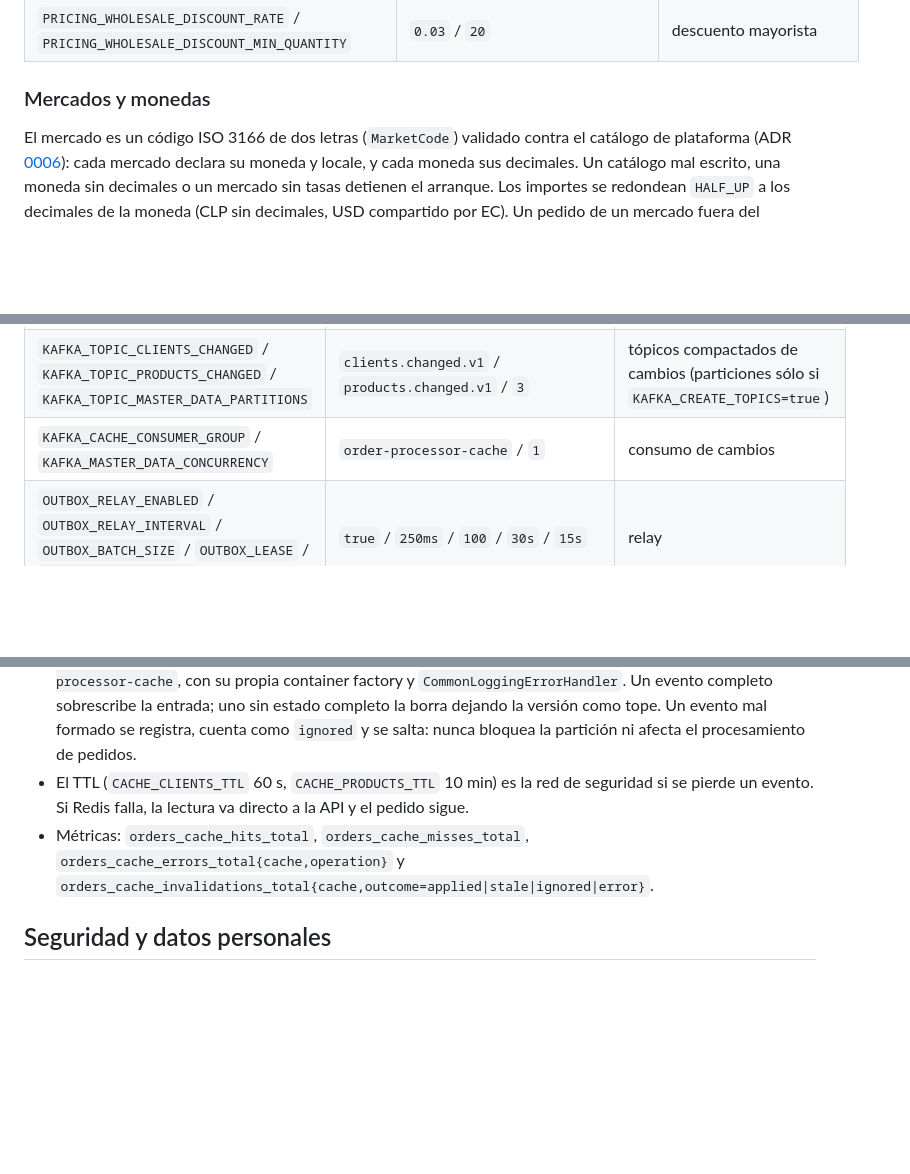
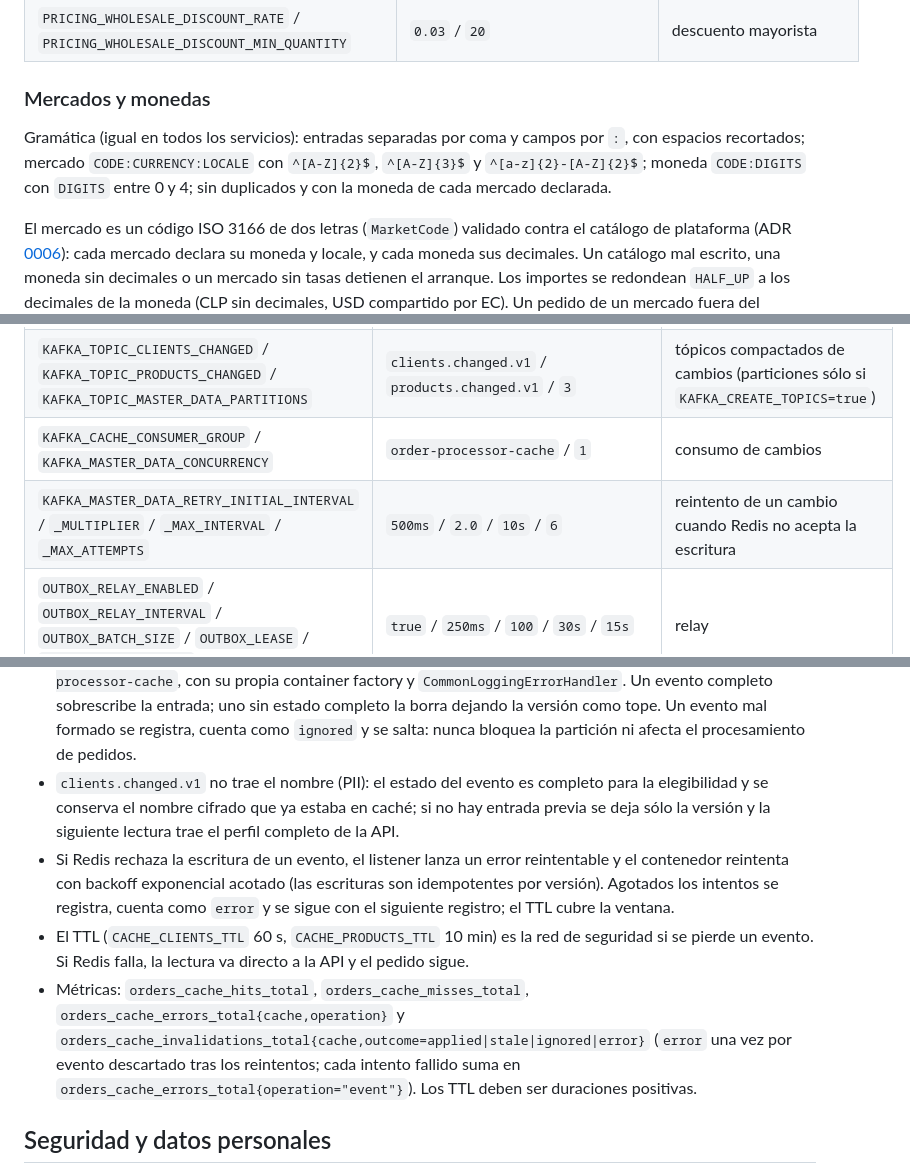
Before and after one commit to 3xor18/grupo-mariposa, a Markdown page: order-processor/README.md, 3 parts joined by grey strips. GitHub-like rendering; blank space fills up the shorter version.

Commit message:
docs(order-processor): document cache retries, nameless client events and catalog grammar

```diff
--- a/order-processor/README.md
+++ b/order-processor/README.md
@@ -60,6 +60,10 @@ Las propiedades son inmutables: un cambio en el config server se aplica con un r
 
 ### Mercados y monedas
 
+Gramática (igual en todos los servicios): entradas separadas por coma y campos por `:`, con espacios
+recortados; mercado `CODE:CURRENCY:LOCALE` con `^[A-Z]{2}$`, `^[A-Z]{3}$` y `^[a-z]{2}-[A-Z]{2}$`; moneda
+`CODE:DIGITS` con `DIGITS` entre 0 y 4; sin duplicados y con la moneda de cada mercado declarada.
+
 El mercado es un código ISO 3166 de dos letras (`MarketCode`) validado contra el catálogo de plataforma
 (ADR [0006](../docs/adr/0006-configurable-market-catalog.md)): cada mercado declara su moneda y locale, y cada
 moneda sus decimales. Un catálogo mal escrito, una moneda sin decimales o un mercado sin tasas detienen el
@@ -97,6 +101,7 @@ a `orders.processing.dlt` con categoría `VALIDATION`. Agregar un país es sólo
 | `KAFKA_MASTER_DATA_ENABLED` | `true` | arranca los listeners de cambios de datos maestros |
 | `KAFKA_TOPIC_CLIENTS_CHANGED` / `KAFKA_TOPIC_PRODUCTS_CHANGED` / `KAFKA_TOPIC_MASTER_DATA_PARTITIONS` | `clients.changed.v1` / `products.changed.v1` / `3` | tópicos compactados de cambios (particiones sólo si `KAFKA_CREATE_TOPICS=true`) |
 | `KAFKA_CACHE_CONSUMER_GROUP` / `KAFKA_MASTER_DATA_CONCURRENCY` | `order-processor-cache` / `1` | consumo de cambios |
+| `KAFKA_MASTER_DATA_RETRY_INITIAL_INTERVAL` / `_MULTIPLIER` / `_MAX_INTERVAL` / `_MAX_ATTEMPTS` | `500ms` / `2.0` / `10s` / `6` | reintento de un cambio cuando Redis no acepta la escritura |
 | `OUTBOX_RELAY_ENABLED` / `OUTBOX_RELAY_INTERVAL` / `OUTBOX_BATCH_SIZE` / `OUTBOX_LEASE` / `OUTBOX_SEND_TIMEOUT` | `true` / `250ms` / `100` / `30s` / `15s` | relay |
 | `OUTBOX_RETRY_INITIAL_BACKOFF` / `OUTBOX_RETRY_MAX_BACKOFF` | `1s` / `60s` | reintento de publicación |
 | `API_DEFAULT_PAGE_SIZE` / `API_MAX_PAGE_SIZE` / `API_MAX_OFFSET` | `20` / `100` / `10000` | paginación de `GET /orders` (`page * size` acotado) |
@@ -130,10 +135,18 @@ Clientes y productos se cachean en Redis con la versión de la entidad (ADR
   `order-processor-cache`, con su propia container factory y `CommonLoggingErrorHandler`. Un evento completo
   sobrescribe la entrada; uno sin estado completo la borra dejando la versión como tope. Un evento mal formado
   se registra, cuenta como `ignored` y se salta: nunca bloquea la partición ni afecta el procesamiento de pedidos.
+- `clients.changed.v1` no trae el nombre (PII): el estado del evento es completo para la elegibilidad y se
+  conserva el nombre cifrado que ya estaba en caché; si no hay entrada previa se deja sólo la versión y la
+  siguiente lectura trae el perfil completo de la API.
+- Si Redis rechaza la escritura de un evento, el listener lanza un error reintentable y el contenedor reintenta
+  con backoff exponencial acotado (las escrituras son idempotentes por versión). Agotados los intentos se
+  registra, cuenta como `error` y se sigue con el siguiente registro; el TTL cubre la ventana.
 - El TTL (`CACHE_CLIENTS_TTL` 60 s, `CACHE_PRODUCTS_TTL` 10 min) es la red de seguridad si se pierde un evento.
   Si Redis falla, la lectura va directo a la API y el pedido sigue.
 - Métricas: `orders_cache_hits_total`, `orders_cache_misses_total`, `orders_cache_errors_total{cache,operation}`
-  y `orders_cache_invalidations_total{cache,outcome=applied|stale|ignored|error}`.
+  y `orders_cache_invalidations_total{cache,outcome=applied|stale|ignored|error}` (`error` una vez por evento
+  descartado tras los reintentos; cada intento fallido suma en `orders_cache_errors_total{operation="event"}`).
+  Los TTL deben ser duraciones positivas.
 
 ## Seguridad y datos personales
 
```
